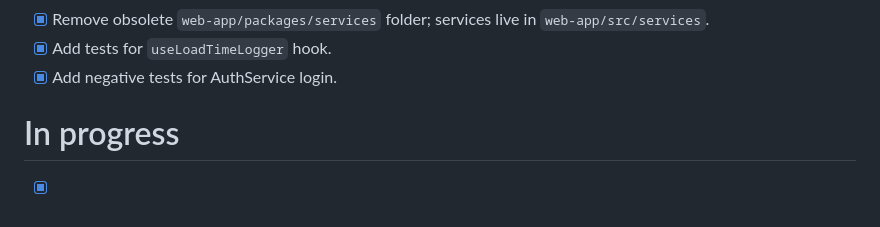
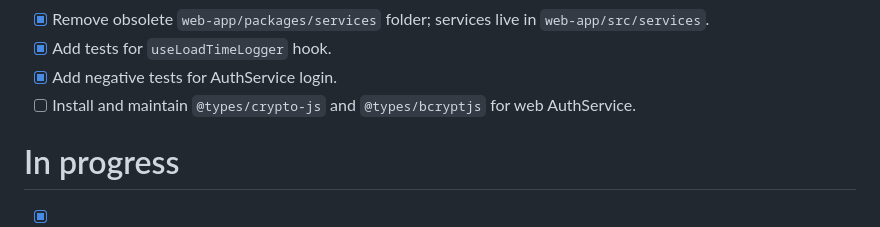
Before and after one commit to IvanStarostin1984/Stock-App1, a Markdown page: TODO.md, the part around the change. GitHub-like rendering.

Commit message:
docs: add TODO for auth types

```diff
--- a/TODO.md
+++ b/TODO.md
@@ -36,6 +36,7 @@
   `web-app/src/services`.
 - [x] Add tests for `useLoadTimeLogger` hook.
 - [x] Add negative tests for AuthService login.
+- [ ] Install and maintain `@types/crypto-js` and `@types/bcryptjs` for web AuthService.
 
 # In progress
 - [x] Verify cross-platform behaviour of NetClient.
```
Also changed, not shown: NOTES.md (+7 -0 lines).
